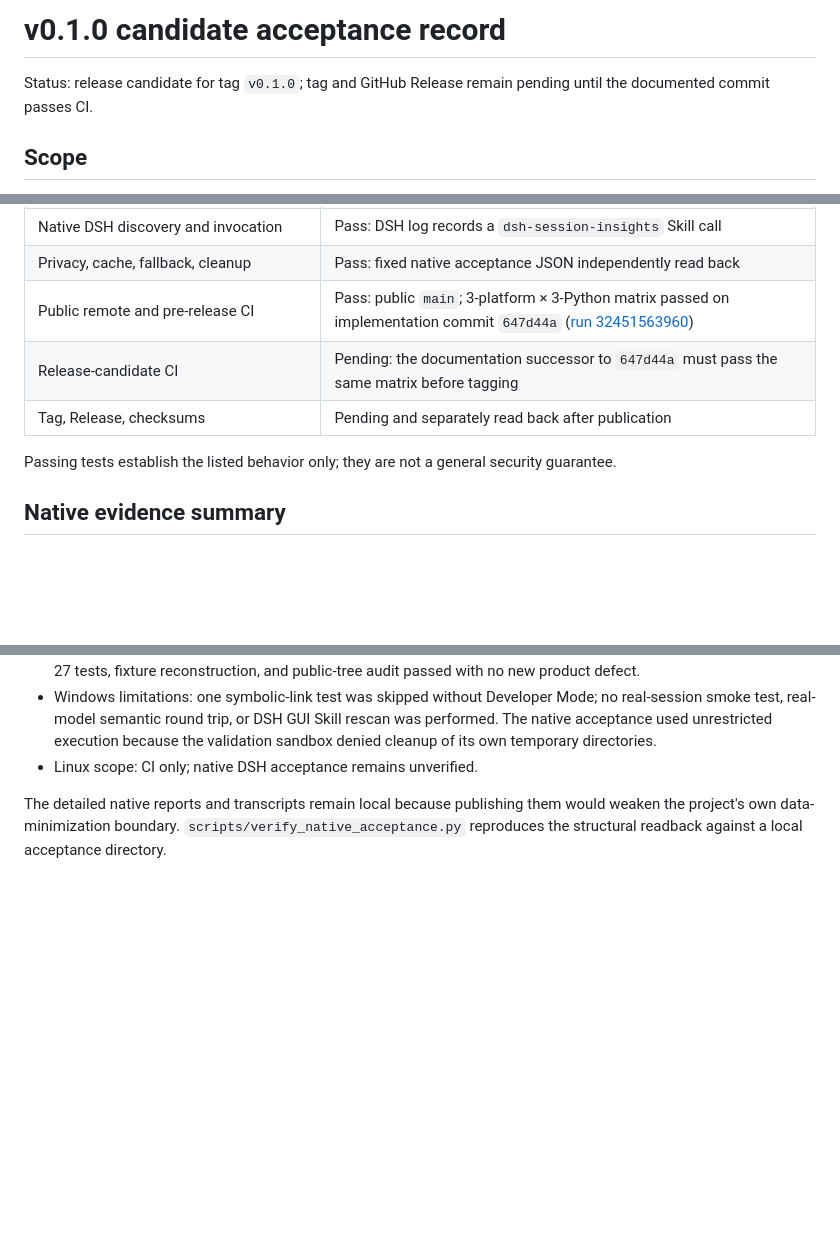
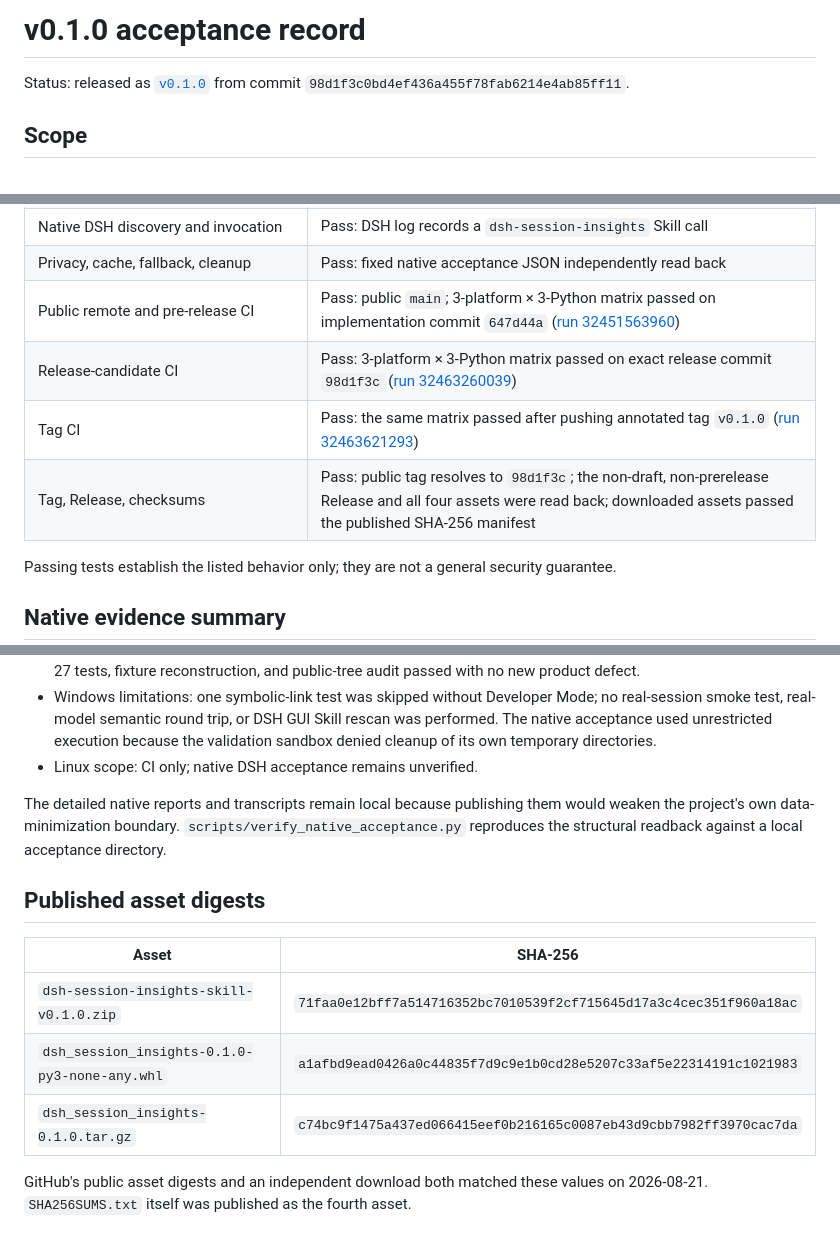
Before and after one commit to GreenLv/dsh-session-insights, a Markdown page: docs/acceptance/v0.1.0-candidate.md, 3 parts joined by grey strips. Drawn GitHub-style; blank space fills up the shorter version.

Commit message:
docs: record v0.1.0 publication

```diff
--- a/docs/acceptance/v0.1.0-candidate.md
+++ b/docs/acceptance/v0.1.0-candidate.md
@@ -1,6 +1,6 @@
-# v0.1.0 candidate acceptance record
+# v0.1.0 acceptance record
 
-Status: release candidate for tag `v0.1.0`; tag and GitHub Release remain pending until the documented commit passes CI.
+Status: released as [`v0.1.0`](https://github.com/GreenLv/dsh-session-insights/releases/tag/v0.1.0) from commit `98d1f3c0bd4ef436a455f78fab6214e4ab85ff11`.
 
 ## Scope
 
@@ -19,8 +19,9 @@ Status: release candidate for tag `v0.1.0`; tag and GitHub Release remain pendin
 | Native DSH discovery and invocation | Pass: DSH log records a `dsh-session-insights` Skill call |
 | Privacy, cache, fallback, cleanup | Pass: fixed native acceptance JSON independently read back |
 | Public remote and pre-release CI | Pass: public `main`; 3-platform × 3-Python matrix passed on implementation commit `647d44a` ([run 32451563960](https://github.com/GreenLv/dsh-session-insights/actions/runs/32451563960)) |
-| Release-candidate CI | Pending: the documentation successor to `647d44a` must pass the same matrix before tagging |
-| Tag, Release, checksums | Pending and separately read back after publication |
+| Release-candidate CI | Pass: 3-platform × 3-Python matrix passed on exact release commit `98d1f3c` ([run 32463260039](https://github.com/GreenLv/dsh-session-insights/actions/runs/32463260039)) |
+| Tag CI | Pass: the same matrix passed after pushing annotated tag `v0.1.0` ([run 32463621293](https://github.com/GreenLv/dsh-session-insights/actions/runs/32463621293)) |
+| Tag, Release, checksums | Pass: public tag resolves to `98d1f3c`; the non-draft, non-prerelease Release and all four assets were read back; downloaded assets passed the published SHA-256 manifest |
 
 Passing tests establish the listed behavior only; they are not a general security guarantee.
 
@@ -39,3 +40,13 @@ Passing tests establish the listed behavior only; they are not a general securit
 - Linux scope: CI only; native DSH acceptance remains unverified.
 
 The detailed native reports and transcripts remain local because publishing them would weaken the project's own data-minimization boundary. `scripts/verify_native_acceptance.py` reproduces the structural readback against a local acceptance directory.
+
+## Published asset digests
+
+| Asset | SHA-256 |
+|---|---|
+| `dsh-session-insights-skill-v0.1.0.zip` | `71faa0e12bff7a514716352bc7010539f2cf715645d17a3c4cec351f960a18ac` |
+| `dsh_session_insights-0.1.0-py3-none-any.whl` | `a1afbd9ead0426a0c44835f7d9c9e1b0cd28e5207c33af5e22314191c1021983` |
+| `dsh_session_insights-0.1.0.tar.gz` | `c74bc9f1475a437ed066415eef0b216165c0087eb43d9cbb7982ff3970cac7da` |
+
+GitHub's public asset digests and an independent download both matched these values on 2026-08-21. `SHA256SUMS.txt` itself was published as the fourth asset.
```
